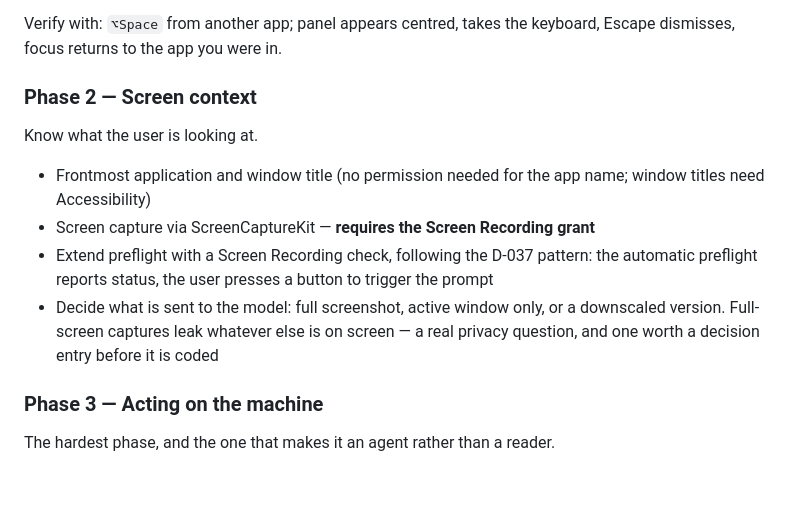
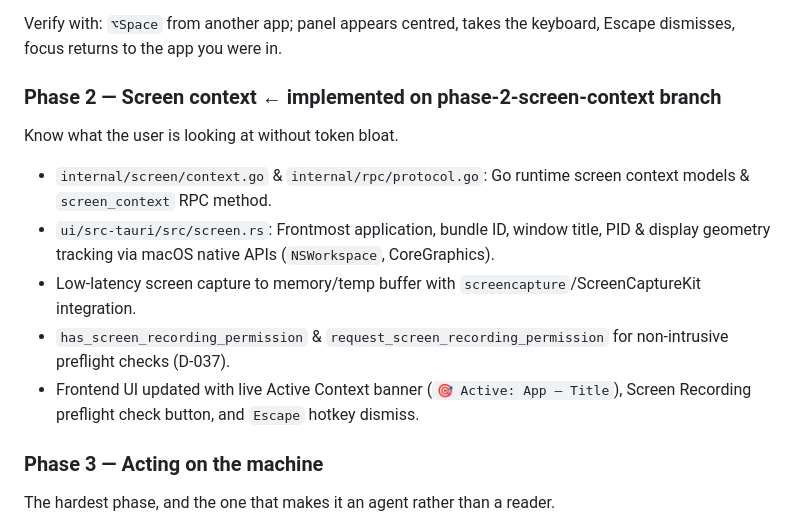
Before and after one commit to vedansh-5/SarvamAI-Hackathon, a Markdown page: docs/roadmap.md, the part around the change. GitHub-like rendering; blank space fills up the shorter version.

Commit message:
docs: update roadmap for Phase 2 screen context

```diff
--- a/docs/roadmap.md
+++ b/docs/roadmap.md
@@ -116,20 +116,15 @@ Still to do:
 Verify with: `⌥Space` from another app; panel appears centred, takes the
 keyboard, Escape dismisses, focus returns to the app you were in.
 
-### Phase 2 — Screen context
+### Phase 2 — Screen context ← implemented on phase-2-screen-context branch
 
-Know what the user is looking at.
+Know what the user is looking at without token bloat.
 
-- Frontmost application and window title (no permission needed for the app
-  name; window titles need Accessibility)
-- Screen capture via ScreenCaptureKit — **requires the Screen Recording
-  grant**
-- Extend preflight with a Screen Recording check, following the D-037 pattern:
-  the automatic preflight reports status, the user presses a button to trigger
-  the prompt
-- Decide what is sent to the model: full screenshot, active window only, or a
-  downscaled version. Full-screen captures leak whatever else is on screen —
-  a real privacy question, and one worth a decision entry before it is coded
+- `internal/screen/context.go` & `internal/rpc/protocol.go`: Go runtime screen context models & `screen_context` RPC method.
+- `ui/src-tauri/src/screen.rs`: Frontmost application, bundle ID, window title, PID & display geometry tracking via macOS native APIs (`NSWorkspace`, CoreGraphics).
+- Low-latency screen capture to memory/temp buffer with `screencapture`/ScreenCaptureKit integration.
+- `has_screen_recording_permission` & `request_screen_recording_permission` for non-intrusive preflight checks (D-037).
+- Frontend UI updated with live Active Context banner (`🎯 Active: App — Title`), Screen Recording preflight check button, and `Escape` hotkey dismiss.
 
 ### Phase 3 — Acting on the machine
 
```
